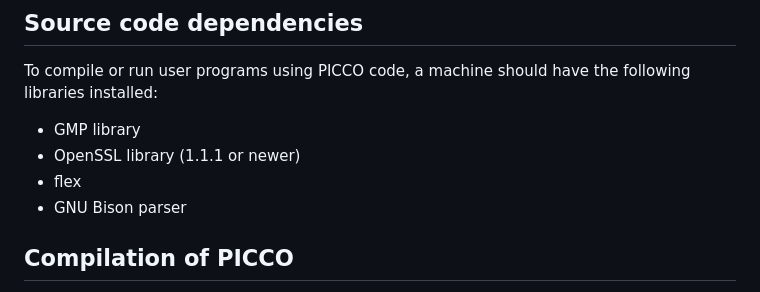
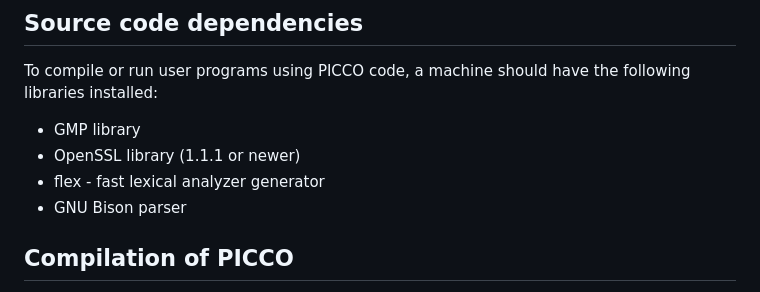
Before and after one commit to applied-crypto-lab/picco, a Markdown page: README.md, the part around the change. GitHub-like rendering.

```diff
--- a/README.md
+++ b/README.md
@@ -20,7 +20,7 @@ To compile or run user programs using PICCO code, a machine should have the foll
 
 - GMP library
 - OpenSSL library (1.1.1 or newer)
-- flex
+- flex - fast lexical analyzer generator
 - GNU Bison parser
 
 ## Compilation of PICCO
```
